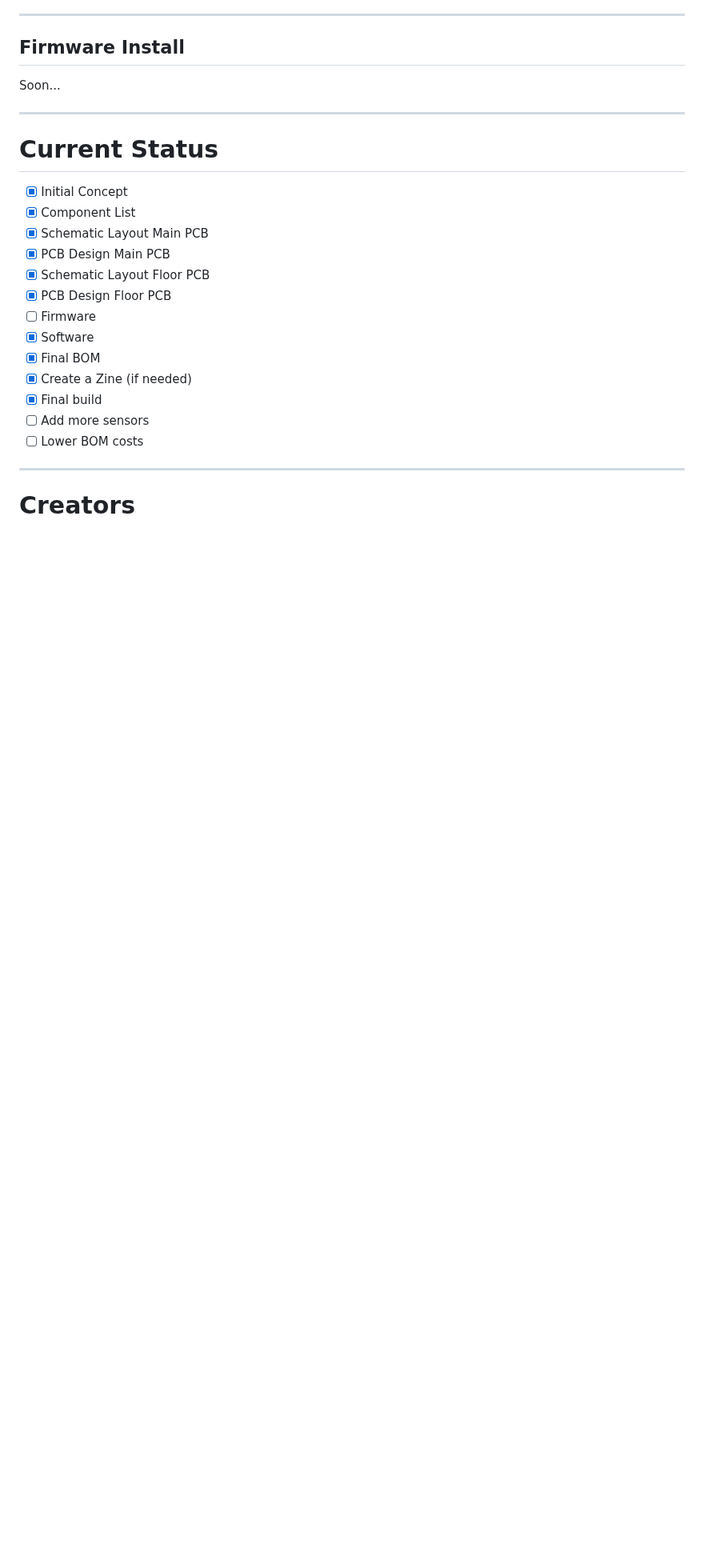
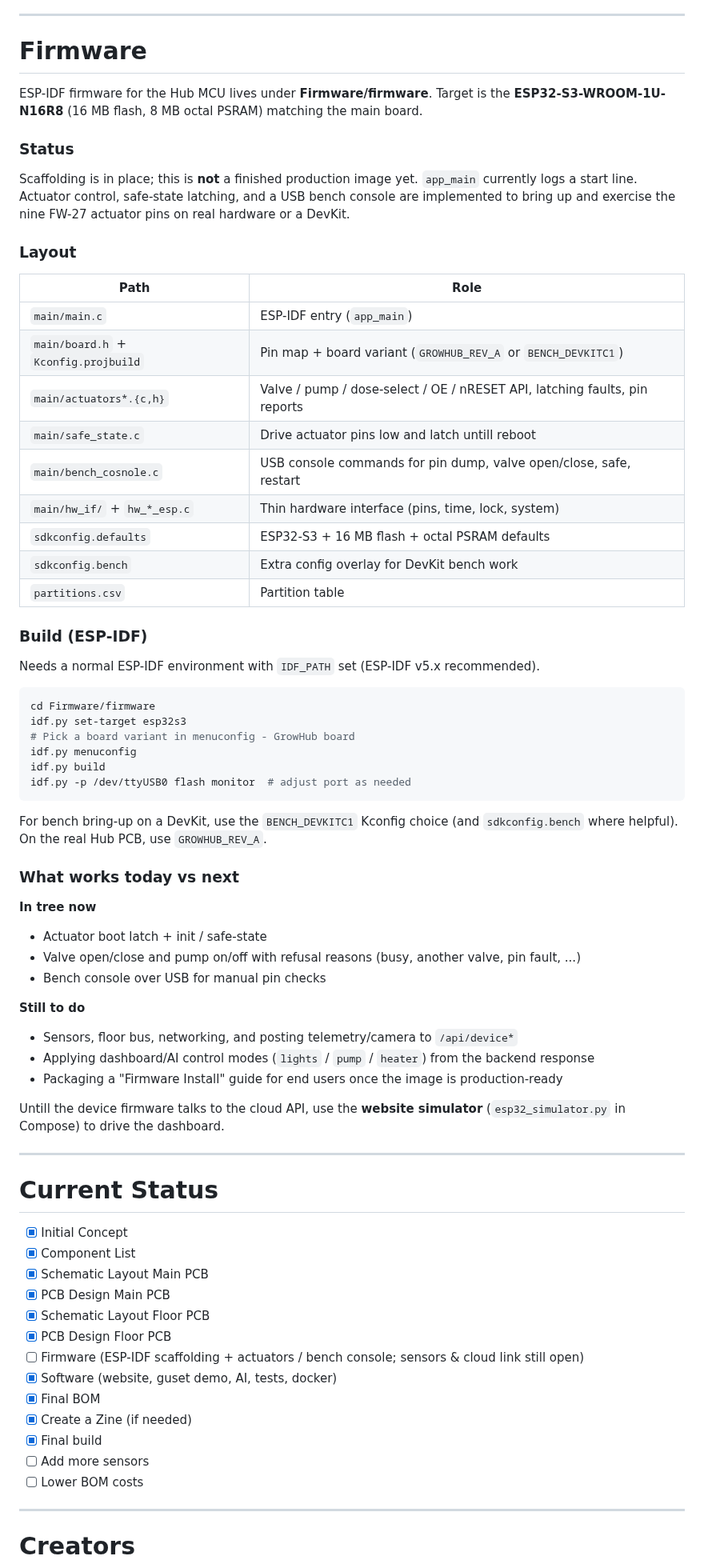
Before and after one commit to Ajakovski/GrowHub, a Markdown page: README.md, the part around one of its changes. Shown at 80% size. GitHub-like rendering; blank space fills up the shorter version.

Commit message:
updated README.md to include the new firmware scaffolding

````diff
--- a/README.md
+++ b/README.md
@@ -401,9 +401,62 @@ For anything beyond local compose: use strong secrets (not the `dev-*-key` defau
 
 ---
 
-## Firmware Install
+# Firmware
 
-Soon...
+ESP-IDF firmware for the Hub MCU lives under **Firmware/firmware**. Target is the **ESP32-S3-WROOM-1U-N16R8** (16 MB flash, 8 MB octal
+PSRAM) matching the main board.
+
+### Status
+
+Scaffolding is in place; this is **not** a finished production image yet. `app_main` currently logs a start line. Actuator control,
+safe-state latching, and a USB bench console are implemented to bring up and exercise the nine FW-27 actuator pins on real hardware
+or a DevKit.
+
+### Layout
+
+| Path | Role |
+|---|---|
+| `main/main.c` | ESP-IDF entry (`app_main`) |
+| `main/board.h` + `Kconfig.projbuild` | Pin map + board variant (`GROWHUB_REV_A` or `BENCH_DEVKITC1`) |
+| `main/actuators*.{c,h}` | Valve / pump / dose-select / OE / nRESET API, latching faults, pin reports |
+| `main/safe_state.c` | Drive actuator pins low and latch untill reboot |
+| `main/bench_cosnole.c` | USB console commands for pin dump, valve open/close, safe, restart |
+| `main/hw_if/` + `hw_*_esp.c` | Thin hardware interface (pins, time, lock, system) |
+| `sdkconfig.defaults` | ESP32-S3 + 16 MB flash + octal PSRAM defaults |
+| `sdkconfig.bench` | Extra config overlay for DevKit bench work |
+| `partitions.csv` | Partition table |
+
+### Build (ESP-IDF)
+
+Needs a normal ESP-IDF environment with `IDF_PATH` set (ESP-IDF v5.x recommended).
+
+```bash
+cd Firmware/firmware
+idf.py set-target esp32s3
+# Pick a board variant in menuconfig - GrowHub board
+idf.py menuconfig
+idf.py build
+idf.py -p /dev/ttyUSB0 flash monitor  # adjust port as needed
+```
+
+For bench bring-up on a DevKit, use the `BENCH_DEVKITC1` Kconfig choice (and `sdkconfig.bench` where helpful). On the real Hub PCB, use
+`GROWHUB_REV_A`.
+
+### What works today vs next
+
+**In tree now**
+
+- Actuator boot latch + init / safe-state
+- Valve open/close and pump on/off with refusal reasons (busy, another valve, pin fault, ...)
+- Bench console over USB for manual pin checks
+
+**Still to do**
+
+- Sensors, floor bus, networking, and posting telemetry/camera to `/api/device*`
+- Applying dashboard/AI control modes (`lights` / `pump` / `heater`) from the backend response
+- Packaging a "Firmware Install" guide for end users once the image is production-ready
+
+Untill the device firmware talks to the cloud API, use the **website simulator** (`esp32_simulator.py` in Compose) to drive the dashboard.
 
 ---
 
@@ -415,8 +468,8 @@ Soon...
 - [X] PCB Design Main PCB
 - [X] Schematic Layout Floor PCB
 - [X] PCB Design Floor PCB
-- [ ] Firmware
-- [X] Software
+- [ ] Firmware (ESP-IDF scaffolding + actuators / bench console; sensors & cloud link still open)
+- [X] Software (website, guset demo, AI, tests, docker)
 - [X] Final BOM
 - [X] Create a Zine (if needed)
 - [X] Final build
````
Also changed, not shown: other parts of README.md (+1 -1 lines).
